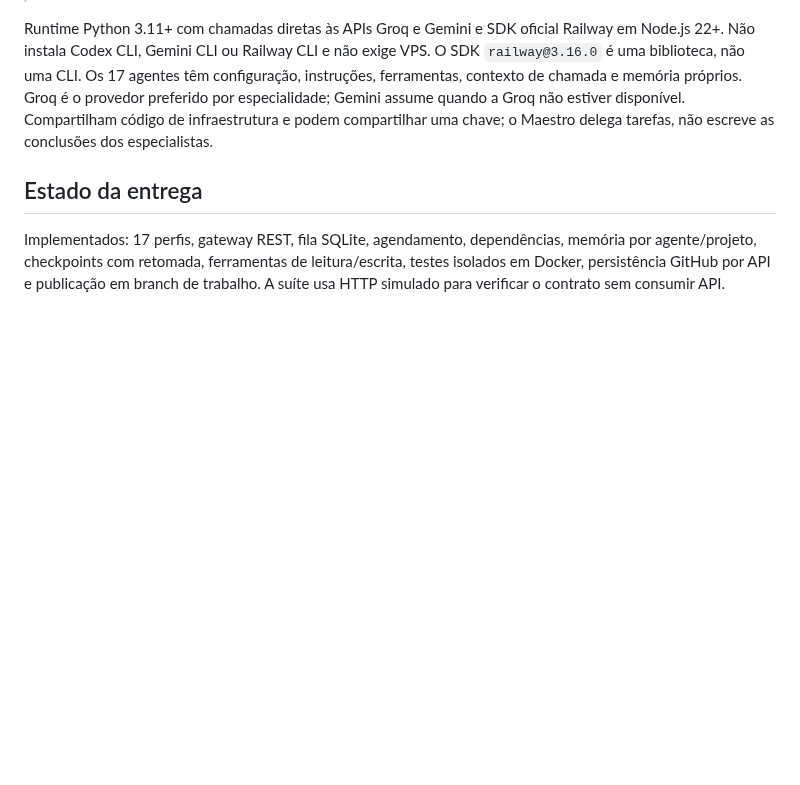
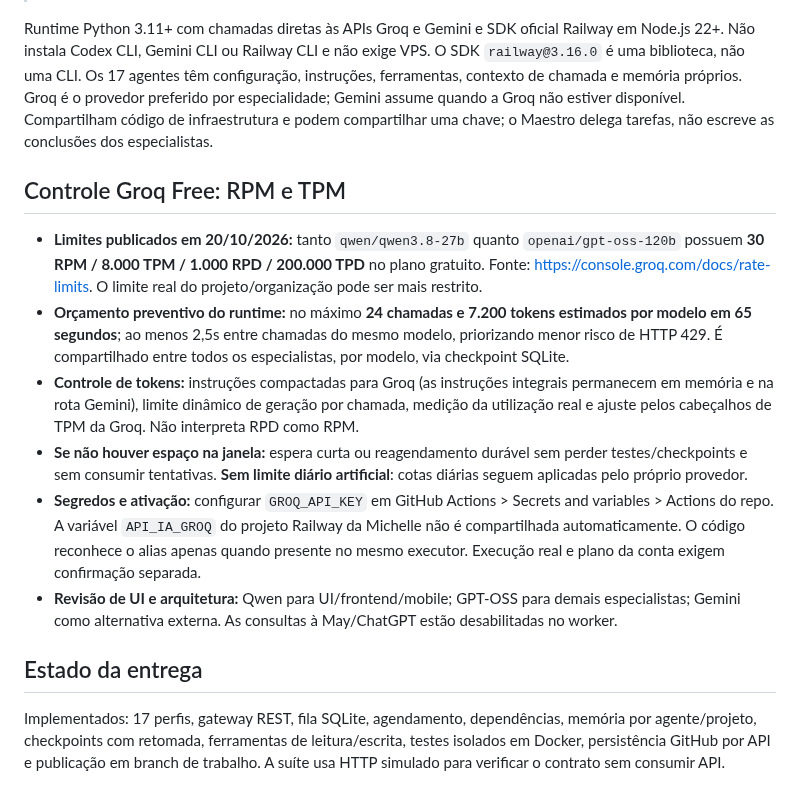
Before and after one commit to danielnep/May-Maestro-Executor, a Markdown page: README.md, the part around the change. Drawn GitHub-style; blank space fills up the shorter version.

Commit message:
docs: record Groq Free minute limits, shared pacing and activation requirement

```diff
--- a/README.md
+++ b/README.md
@@ -9,6 +9,15 @@
 
 
 Runtime Python 3.11+ com chamadas diretas às APIs Groq e Gemini e SDK oficial Railway em Node.js 22+. Não instala Codex CLI, Gemini CLI ou Railway CLI e não exige VPS. O SDK `railway@3.16.0` é uma biblioteca, não uma CLI. Os 17 agentes têm configuração, instruções, ferramentas, contexto de chamada e memória próprios. Groq é o provedor preferido por especialidade; Gemini assume quando a Groq não estiver disponível. Compartilham código de infraestrutura e podem compartilhar uma chave; o Maestro delega tarefas, não escreve as conclusões dos especialistas.
+
+## Controle Groq Free: RPM e TPM
+
+- **Limites publicados em 20/10/2026:** tanto `qwen/qwen3.8-27b` quanto `openai/gpt-oss-120b` possuem **30 RPM / 8.000 TPM / 1.000 RPD / 200.000 TPD** no plano gratuito. Fonte: https://console.groq.com/docs/rate-limits. O limite real do projeto/organização pode ser mais restrito.
+- **Orçamento preventivo do runtime:** no máximo **24 chamadas e 7.200 tokens estimados por modelo em 65 segundos**; ao menos 2,5s entre chamadas do mesmo modelo, priorizando menor risco de HTTP 429. É compartilhado entre todos os especialistas, por modelo, via checkpoint SQLite.
+- **Controle de tokens:** instruções compactadas para Groq (as instruções integrais permanecem em memória e na rota Gemini), limite dinâmico de geração por chamada, medição da utilização real e ajuste pelos cabeçalhos de TPM da Groq. Não interpreta RPD como RPM.
+- **Se não houver espaço na janela:** espera curta ou reagendamento durável sem perder testes/checkpoints e sem consumir tentativas. **Sem limite diário artificial**: cotas diárias seguem aplicadas pelo próprio provedor.
+- **Segredos e ativação:** configurar `GROQ_API_KEY` em GitHub Actions > Secrets and variables > Actions do repo. A variável `API_IA_GROQ` do projeto Railway da Michelle não é compartilhada automaticamente. O código reconhece o alias apenas quando presente no mesmo executor. Execução real e plano da conta exigem confirmação separada.
+- **Revisão de UI e arquitetura:** Qwen para UI/frontend/mobile; GPT-OSS para demais especialistas; Gemini como alternativa externa. As consultas à May/ChatGPT estão desabilitadas no worker.
 
 ## Estado da entrega
 
```
